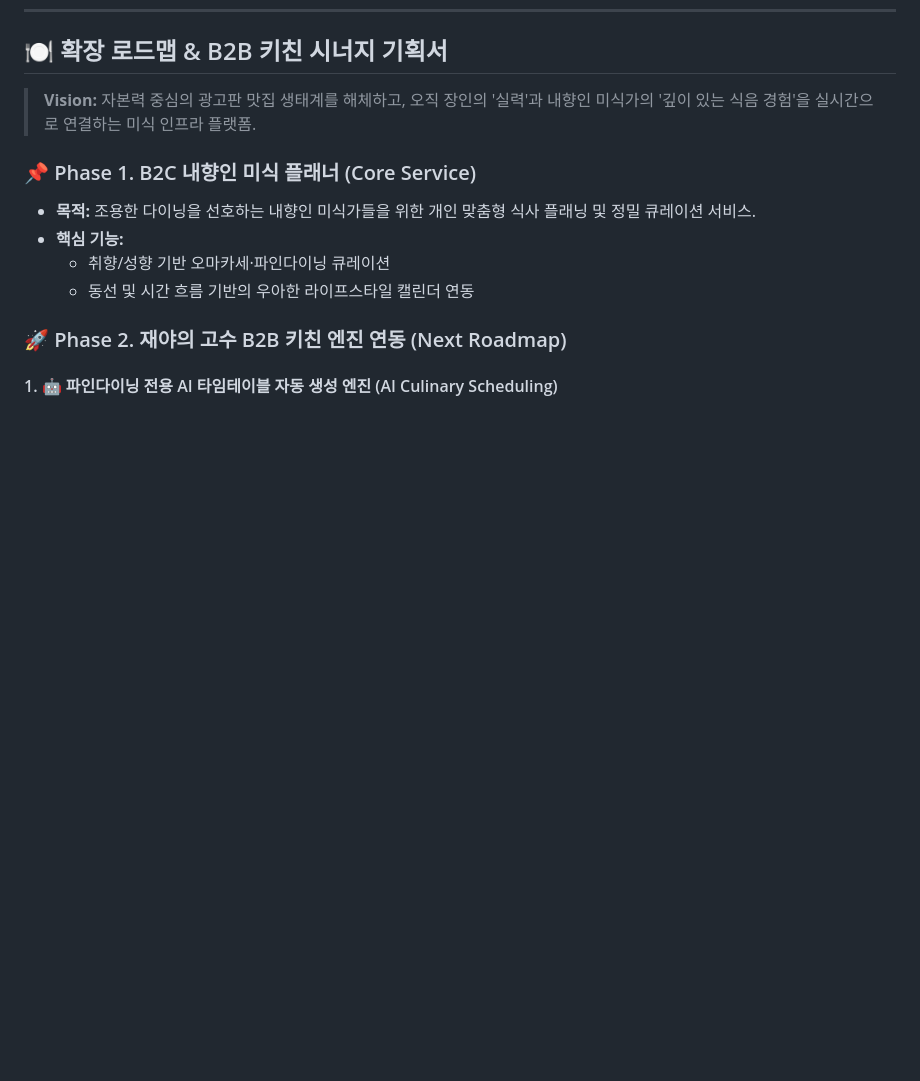
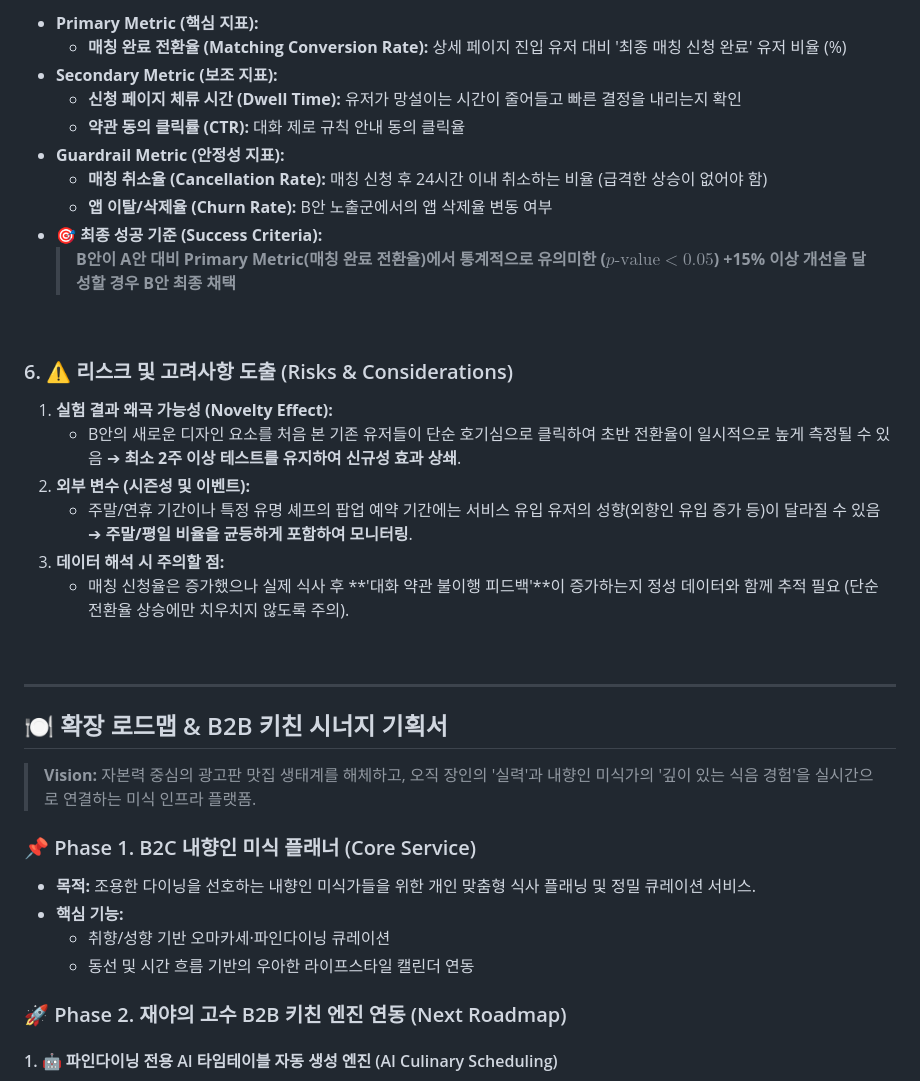
Before and after one commit to wlsgns9607-blip/plannet, a Markdown page: readme.md, the part around one of its changes. Drawn GitHub-style; blank space fills up the shorter version.

```diff
--- a/readme.md
+++ b/readme.md
@@ -125,3 +173,29 @@ Hero
+* **Primary Metric (핵심 지표):**
+  * **매칭 완료 전환율 (Matching Conversion Rate):** 상세 페이지 진입 유저 대비 '최종 매칭 신청 완료' 유저 비율 (%)
+* **Secondary Metric (보조 지표):**
+  * **신청 페이지 체류 시간 (Dwell Time):** 유저가 망설이는 시간이 줄어들고 빠른 결정을 내리는지 확인
+  * **약관 동의 클릭률 (CTR):** 대화 제로 규칙 안내 동의 클릭율
+* **Guardrail Metric (안정성 지표):**
+  * **매칭 취소율 (Cancellation Rate):** 매칭 신청 후 24시간 이내 취소하는 비율 (급격한 상승이 없어야 함)
+  * **앱 이탈/삭제율 (Churn Rate):** B안 노출군에서의 앱 삭제율 변동 여부
+* **🎯 최종 성공 기준 (Success Criteria):**
+  > **B안이 A안 대비 Primary Metric(매칭 완료 전환율)에서 통계적으로 유의미한 ($p\text{-value} < 0.05$) +15% 이상 개선을 달성할 경우 B안 최종 채택**
+
+<br>
+
+### 6. ⚠️ 리스크 및 고려사항 도출 (Risks & Considerations)
+
+1. **실험 결과 왜곡 가능성 (Novelty Effect):**
+   * B안의 새로운 디자인 요소를 처음 본 기존 유저들이 단순 호기심으로 클릭하여 초반 전환율이 일시적으로 높게 측정될 수 있음 ➔ **최소 2주 이상 테스트를 유지하여 신규성 효과 상쇄**.
+2. **외부 변수 (시즌성 및 이벤트):**
+   * 주말/연휴 기간이나 특정 유명 셰프의 팝업 예약 기간에는 서비스 유입 유저의 성향(외향인 유입 증가 등)이 달라질 수 있음 ➔ **주말/평일 비율을 균등하게 포함하여 모니터링**.
+3. **데이터 해석 시 주의할 점:**
+   * 매칭 신청율은 증가했으나 실제 식사 후 **'대화 약관 불이행 피드백'**이 증가하는지 정성 데이터와 함께 추적 필요 (단순 전환율 상승에만 치우치지 않도록 주의).
+
+<br>
+
+---
+
 ## 🍽️ 확장 로드맵 & B2B 키친 시너지 기획서
 
 > **Vision:** 자본력 중심의 광고판 맛집 생태계를 해체하고, 오직 장인의 '실력'과 내향인 미식가의 '깊이 있는 식음 경험'을 실시간으로 연결하는 미식 인프라 플랫폼.
```
Also changed, not shown: other parts of readme.md (+48 -0 lines).
